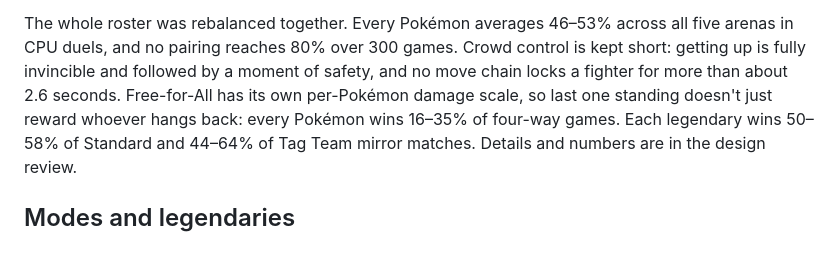
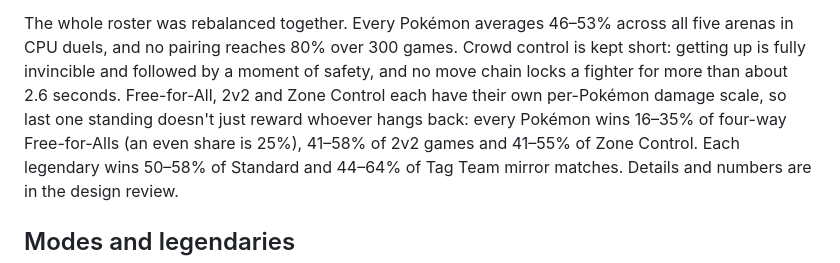
Before and after one commit to SilverBits1001/PokeBattler, a Markdown page: README.md, the part around the change. Rendered like a GitHub page.

Commit message:
Docs: 2v2, Zone Control and keyboard playtest results
Co-Authored-By: Claude Opus 5.5 <noreply@anthropic.com>
Claude-Session: https://claude.ai/code/session_01WFRGKEmu9dDsXLyfJESbSj

```diff
--- a/README.md
+++ b/README.md
@@ -48,8 +48,10 @@ The whole roster was rebalanced together. Every Pokémon averages 46–53% acros
 all five arenas in CPU duels, and no pairing reaches 80% over 300 games. Crowd
 control is kept short: getting up is fully invincible and followed by a moment
 of safety, and no move chain locks a fighter for more than about 2.6 seconds.
-Free-for-All has its own per-Pokémon damage scale, so last one standing doesn't
-just reward whoever hangs back: every Pokémon wins 16–35% of four-way games.
+Free-for-All, 2v2 and Zone Control each have their own per-Pokémon damage
+scale, so last one standing doesn't just reward whoever hangs back: every
+Pokémon wins 16–35% of four-way Free-for-Alls (an even share is 25%), 41–58% of
+2v2 games and 41–55% of Zone Control.
 Each legendary wins 50–58% of Standard and 44–64% of Tag Team mirror matches.
 Details and numbers are in the design review.
 
```
Also changed, not shown: docs/blueprint-review.md (+37 -10 lines).
